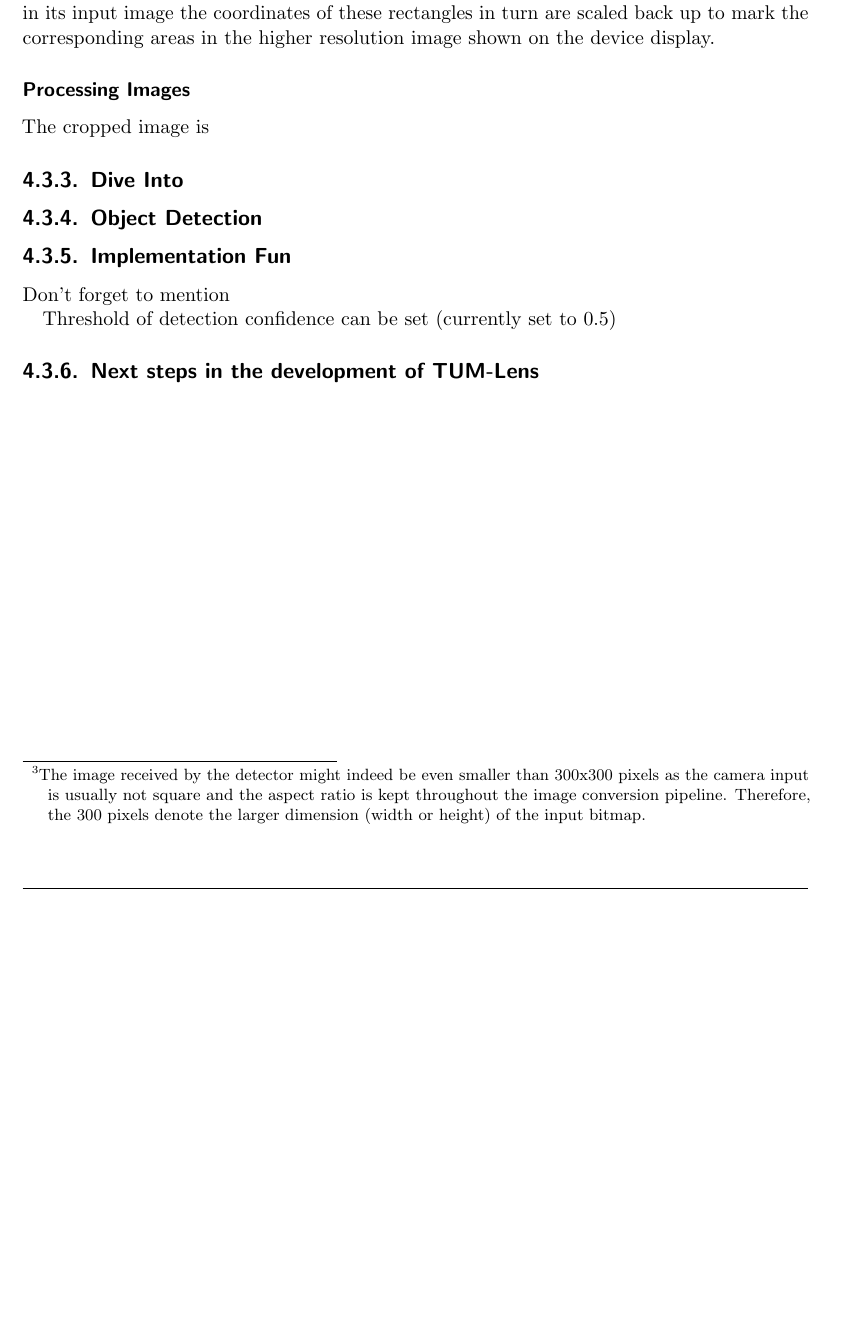
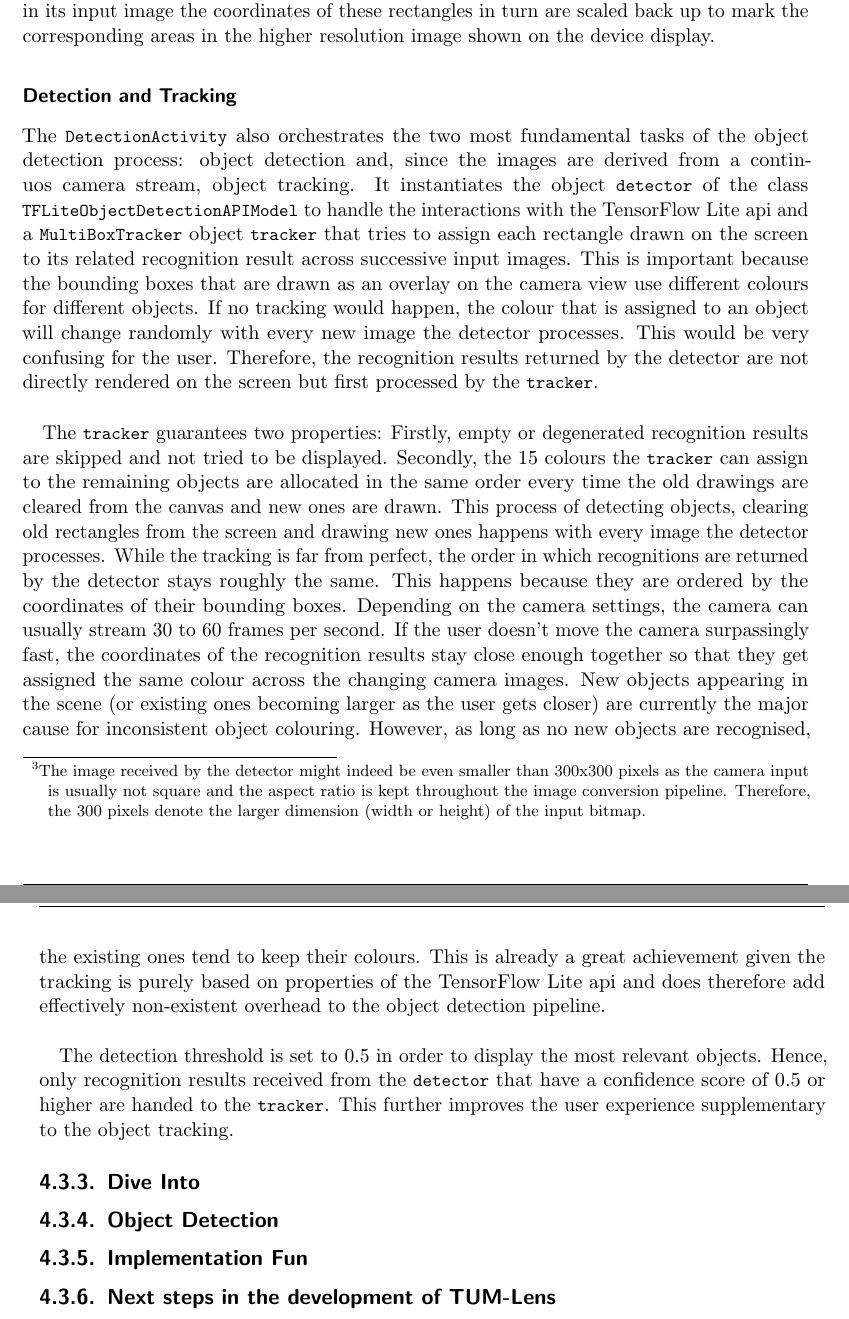
Before and after one commit to severin617/tum-lens, a LaTeX thesis (thesis/mobile-object-detection.tex): part of page 27 of 43 before the commit and two parts of pages 27 and 28 of 44 after it, the two joined at a grey line, cut so that both start at the same text, the shorter picture padded with empty space. Compiled offline with pdfLaTeX.

Commit message:
finish description of detector and object tracker

```diff
--- a/thesis/mobile-object-detection.tex
+++ b/thesis/mobile-object-detection.tex
@@ -591,20 +591,18 @@ Just as \code{ClassificationActivity} is the core activity that handles the imag
 
 Since TUM-Lens can run on a multitude of devices with varying combinations of camera and display resolution, the \code{DetectionActivity} sets parameters such as font sizes and matrices to convert the image data back and forth between the different formats the data is needed in. This is important as in contemporary Android devices, the resolution of the camera is usually above the resolution of the display. This is also the case for the Xiaomi Mi 9 on which we tested the application during its development (see \autoref{chap:specs} for its technical specifications). Sticking to the example of Xiaomi Mi 9, the images captured by the camera have 20 (selfie camera) or 45 (main camera) megapixels and are scaled down to 2.5 megapixel to be displayed on the device screen. After that, they are again scaled down to a bitmap of 300x300 pixels\footnote{The image received by the detector might indeed be even smaller than 300x300 pixels as the camera input is usually not square and the aspect ratio is kept throughout the image conversion pipeline. Therefore, the 300 pixels denote the larger dimension (width or height) of the input bitmap.} as this is the appropriate input size for the implemented detection framework described in \autoref{sec:mobilessd}. Once the detector returns bounding boxes for the objects detected in its input image the coordinates of these rectangles in turn are scaled back up to mark the corresponding areas in the higher resolution image shown on the device display.
 
-\subsubsection{Processing Images}
+\subsubsection{Detection and Tracking}
 
-The cropped image is
+The \code{DetectionActivity} also orchestrates the two most fundamental tasks of the object detection process: object detection and, since the images are derived from a continuos camera stream, object tracking. It instantiates the object \code{detector} of the class \code{TFLiteObjectDetectionAPIModel} to handle the interactions with the TensorFlow Lite \gls{api} and a \code{MultiBoxTracker} object \code{tracker} that tries to assign each rectangle drawn on the screen to its related recognition result across successive input images. This is important because the bounding boxes that are drawn as an overlay on the camera view use different colours for different objects. If no tracking would happen, the colour that is assigned to an object will change randomly with every new image the detector processes. This would be very confusing for the user. Therefore, the recognition results returned by the detector are not directly rendered on the screen but first processed by the \code{tracker}. \\
 
+The \code{tracker} guarantees two properties: Firstly, empty or degenerated recognition results are skipped and not tried to be displayed. Secondly, the 15 colours the \code{tracker} can assign to the remaining objects are  allocated in the same order every time the old drawings are cleared from the canvas and new ones are drawn. This process of detecting objects, clearing old rectangles from the screen and drawing new ones happens with every image the detector processes. While the tracking is far from perfect, the order in which recognitions are returned by the detector stays roughly the same. This happens because they are ordered by the coordinates of their bounding boxes. Depending on the camera settings, the camera can usually stream 30 to 60 frames per second. If the user doesn't move the camera surpassingly fast, the coordinates of the recognition results stay close enough together so that they get assigned the same colour across the changing camera images. New  objects appearing in the scene (or existing ones becoming larger as the user gets closer) are currently the major cause for inconsistent object colouring. However, as long as no new objects are recognised, the existing ones tend to keep their colours. This is already a great achievement given the tracking is purely based on properties of the TensorFlow Lite \gls{api} and does therefore add effectively non-existent overhead to the object detection pipeline. \\
 
+The detection threshold is set to 0.5 in order to display the most relevant objects. Hence, only recognition results received from the \code{detector} that have a confidence score of 0.5 or higher are handed to the \code{tracker}. This further improves the user experience supplementary to the object tracking.
 
 
 \subsection{Dive Into}
 \subsection{Object Detection}
 \subsection{Implementation Fun}
-
-Don't forget to mention
-
-Threshold of detection confidence can be set (currently set to 0.5)
 
 \subsection{Next steps in the development of TUM-Lens}
 
```
Also changed, not shown: thesis/mobile-object-detection.tex (1 more changed lines).
